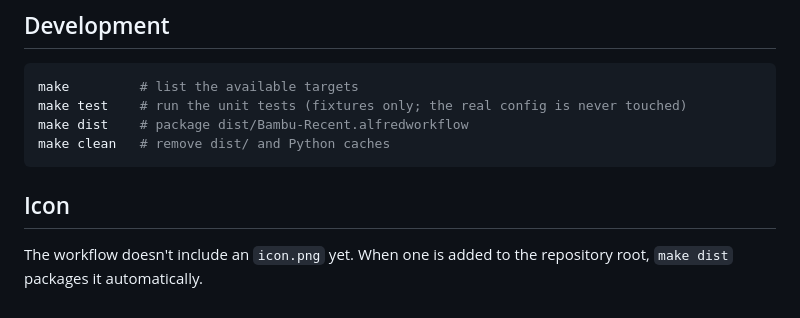
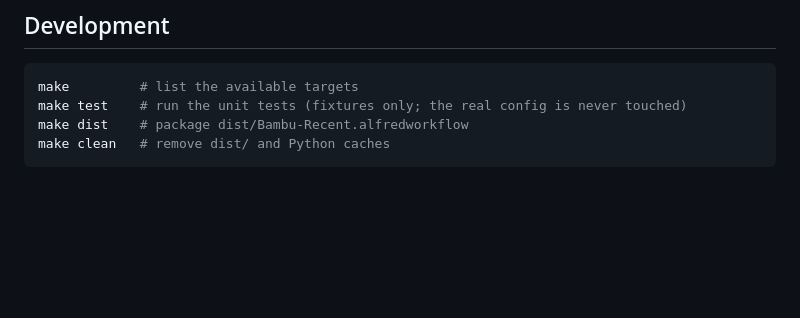
Before and after one commit to skydiver/alfred-bambu-studio, a Markdown page: README.md, the part around the change. Drawn GitHub-style; blank space fills up the shorter version.

Commit message:
Add workflow icon
- Add icon.png (1024x1024), packaged by make dist
- Remove the placeholder icon note from README.md

````diff
--- a/README.md
+++ b/README.md
@@ -70,8 +70,3 @@ make test    # run the unit tests (fixtures only; the real config is never touch
 make dist    # package dist/Bambu-Recent.alfredworkflow
 make clean   # remove dist/ and Python caches
 ```
-
-## Icon
-
-The workflow doesn't include an `icon.png` yet. When one is added to the
-repository root, `make dist` packages it automatically.
````
Also changed, not shown: icon.png (added).
